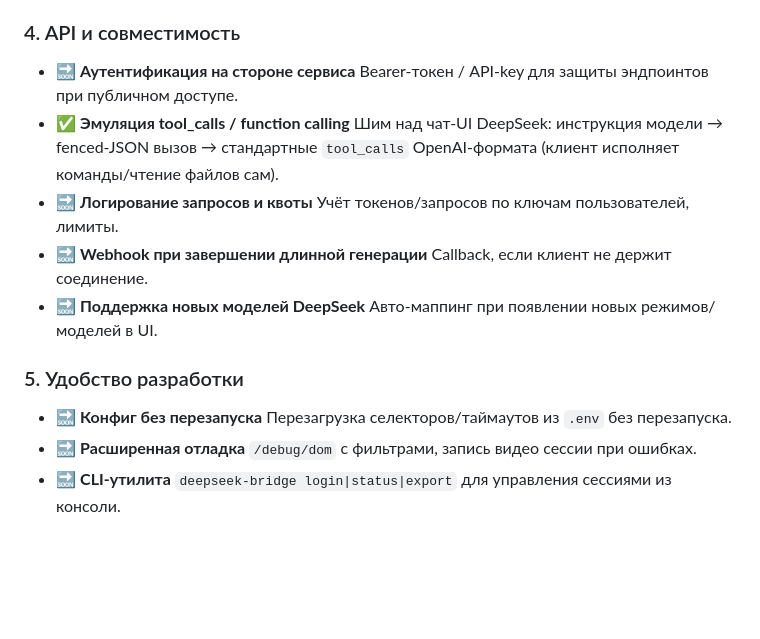
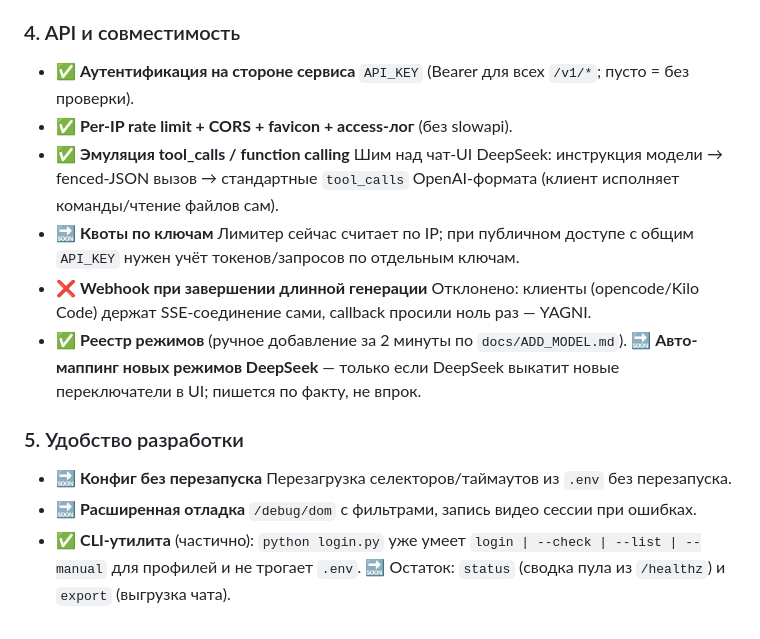
Before and after one commit to zDEBRYrp/DeepSeek-Api-Free, a Markdown page: README.md, the part around one of its changes. GitHub-like rendering; blank space fills up the shorter version.

```diff
--- a/README.md
+++ b/README.md
@@ -337,17 +346,21 @@ curl http://localhost:8000/v1/chat/completions \
 
 ### 4. API и совместимость
 
-- 🔜 **Аутентификация на стороне сервиса**
-  Bearer-токен / API-key для защиты эндпоинтов при публичном доступе.
+- ✅ **Аутентификация на стороне сервиса**
+  `API_KEY` (Bearer для всех `/v1/*`; пусто = без проверки).
+- ✅ **Per-IP rate limit + CORS + favicon + access-лог** (без slowapi).
 - ✅ **Эмуляция tool_calls / function calling**
   Шим над чат-UI DeepSeek: инструкция модели → fenced-JSON вызов → стандартные
   `tool_calls` OpenAI-формата (клиент исполняет команды/чтение файлов сам).
-- 🔜 **Логирование запросов и квоты**
-  Учёт токенов/запросов по ключам пользователей, лимиты.
-- 🔜 **Webhook при завершении длинной генерации**
-  Callback, если клиент не держит соединение.
-- 🔜 **Поддержка новых моделей DeepSeek**
-  Авто-маппинг при появлении новых режимов/моделей в UI.
+- 🔜 **Квоты по ключам**
+  Лимитер сейчас считает по IP; при публичном доступе с общим `API_KEY` нужен
+  учёт токенов/запросов по отдельным ключам.
+- ❌ **Webhook при завершении длинной генерации**
+  Отклонено: клиенты (opencode/Kilo Code) держат SSE-соединение сами, callback
+  просили ноль раз — YAGNI.
+- ✅ **Реестр режимов** (ручное добавление за 2 минуты по `docs/ADD_MODEL.md`).
+  🔜 **Авто-маппинг новых режимов DeepSeek** — только если DeepSeek выкатит
+  новые переключатели в UI; пишется по факту, не впрок.
 
 ### 5. Удобство разработки
 
@@ -355,5 +368,6 @@ curl http://localhost:8000/v1/chat/completions \
   Перезагрузка селекторов/таймаутов из `.env` без перезапуска.
 - 🔜 **Расширенная отладка**
   `/debug/dom` с фильтрами, запись видео сессии при ошибках.
-- 🔜 **CLI-утилита**
-  `deepseek-bridge login|status|export` для управления сессиями из консоли.
+- ✅ **CLI-утилита** (частично): `python login.py` уже умеет
+  `login | --check | --list | --manual` для профилей и не трогает `.env`.
+  🔜 Остаток: `status` (сводка пула из `/healthz`) и `export` (выгрузка чата).
```
Also changed, not shown: other parts of README.md (+37 -28 lines).
